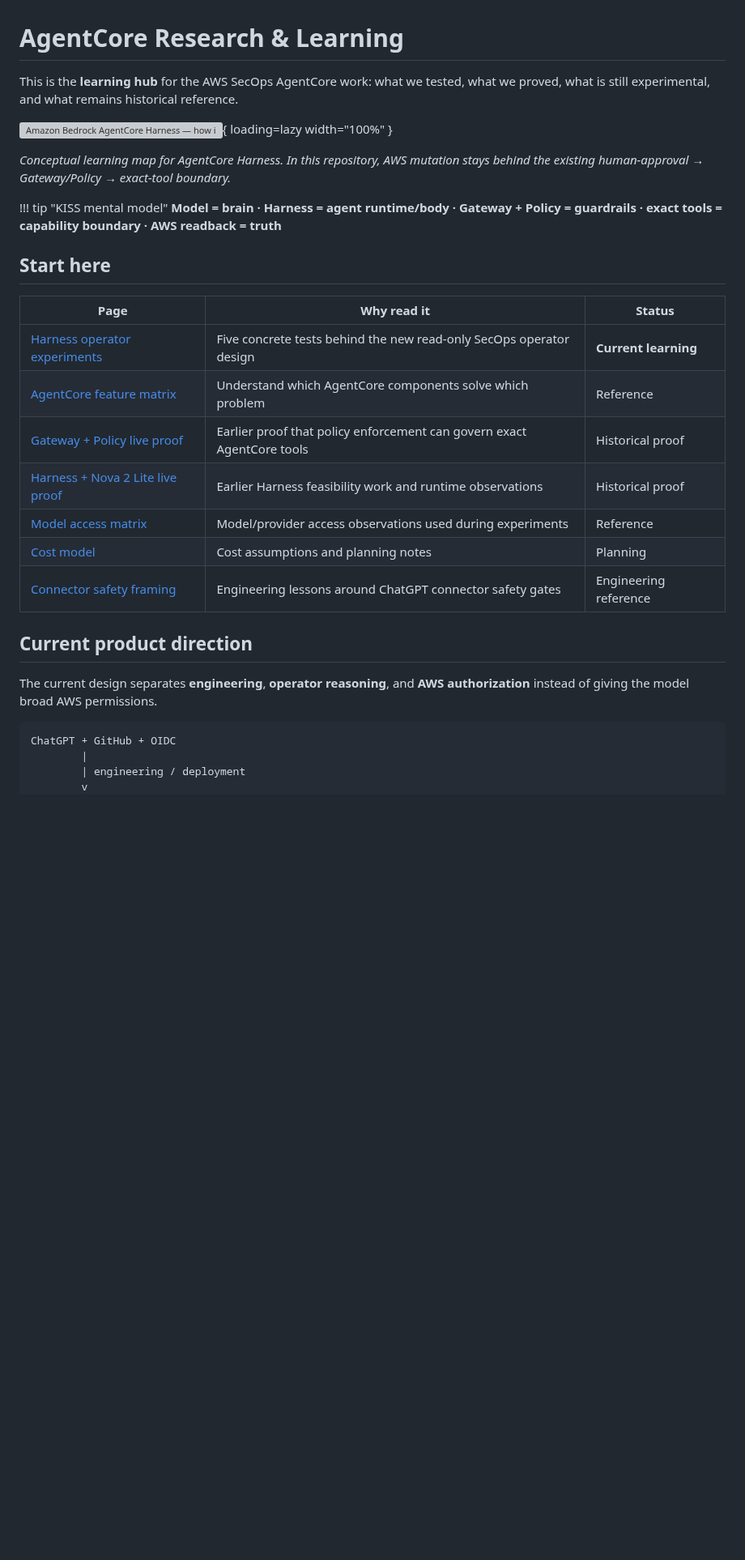
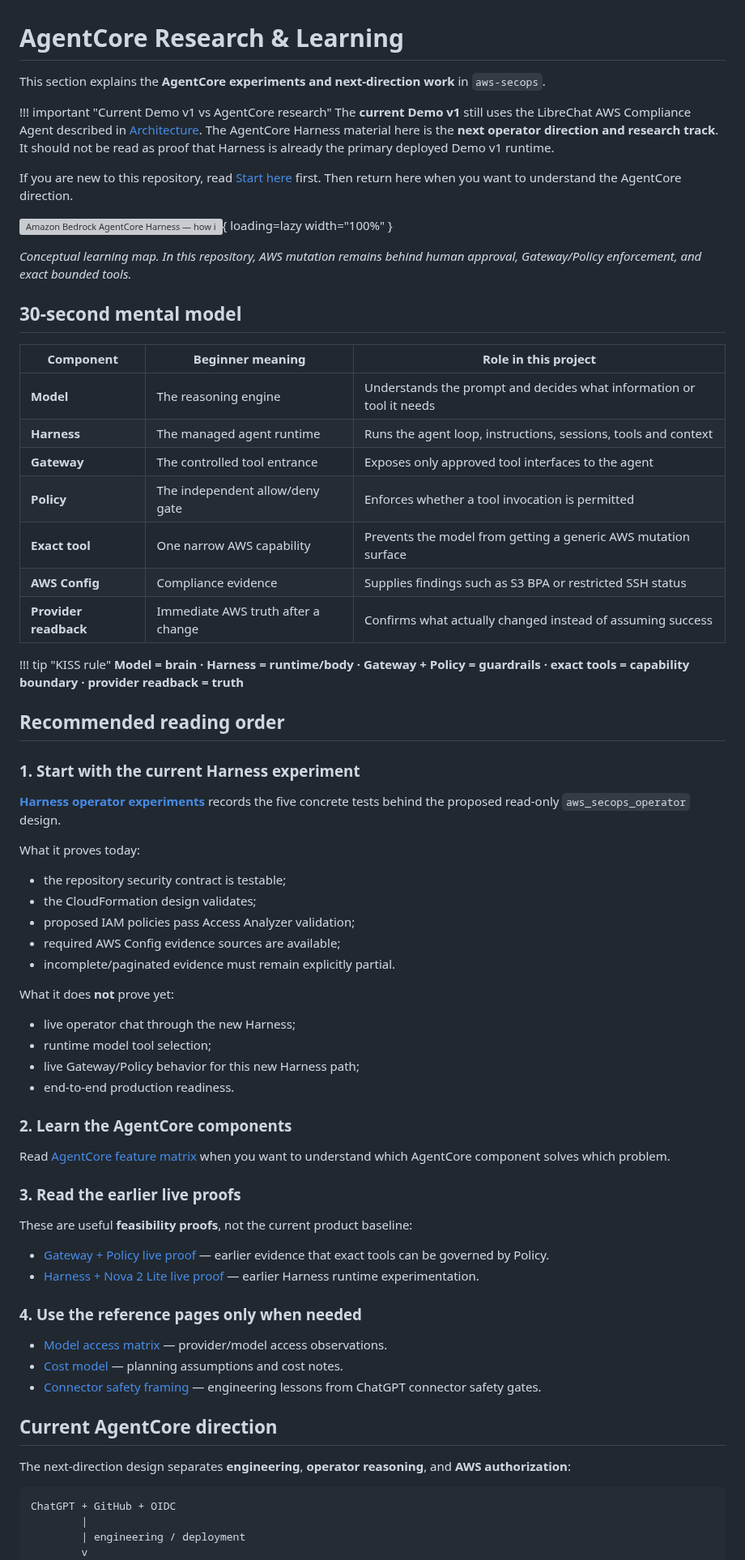
Before and after one commit to amitkarpe/aws-secops, a Markdown page: docs/research/index.md, the part around one of its changes. Shown at 81% size. Drawn GitHub-style; blank space fills up the shorter version; grey boxes are pictures that could not be loaded.

Commit message:
Clarify AgentCore research landing page

````diff
--- a/docs/research/index.md
+++ b/docs/research/index.md
@@ -1,29 +1,72 @@
 # AgentCore Research & Learning
 
-This is the **learning hub** for the AWS SecOps AgentCore work: what we tested, what we proved, what is still experimental, and what remains historical reference.
+This section explains the **AgentCore experiments and next-direction work** in `aws-secops`.
+
+!!! important "Current Demo v1 vs AgentCore research"
+    The **current Demo v1** still uses the LibreChat AWS Compliance Agent described in [Architecture](../architecture.md). The AgentCore Harness material here is the **next operator direction and research track**. It should not be read as proof that Harness is already the primary deployed Demo v1 runtime.
+
+If you are new to this repository, read [Start here](../learning-path.md) first. Then return here when you want to understand the AgentCore direction.
 
 ![Amazon Bedrock AgentCore Harness — how it works](../assets/agentcore-harness-flow.webp){ loading=lazy width="100%" }
 
-*Conceptual learning map for AgentCore Harness. In this repository, AWS mutation stays behind the existing human-approval → Gateway/Policy → exact-tool boundary.*
+*Conceptual learning map. In this repository, AWS mutation remains behind human approval, Gateway/Policy enforcement, and exact bounded tools.*
 
-!!! tip "KISS mental model"
-    **Model = brain · Harness = agent runtime/body · Gateway + Policy = guardrails · exact tools = capability boundary · AWS readback = truth**
+## 30-second mental model
 
-## Start here
+| Component | Beginner meaning | Role in this project |
+| --- | --- | --- |
+| **Model** | The reasoning engine | Understands the prompt and decides what information or tool it needs |
+| **Harness** | The managed agent runtime | Runs the agent loop, instructions, sessions, tools and context |
+| **Gateway** | The controlled tool entrance | Exposes only approved tool interfaces to the agent |
+| **Policy** | The independent allow/deny gate | Enforces whether a tool invocation is permitted |
+| **Exact tool** | One narrow AWS capability | Prevents the model from getting a generic AWS mutation surface |
+| **AWS Config** | Compliance evidence | Supplies findings such as S3 BPA or restricted SSH status |
+| **Provider readback** | Immediate AWS truth after a change | Confirms what actually changed instead of assuming success |
 
-| Page | Why read it | Status |
-| --- | --- | --- |
-| [Harness operator experiments](agentcore-harness-operator-experiments.md) | Five concrete tests behind the new read-only SecOps operator design | **Current learning** |
-| [AgentCore feature matrix](AGENTCORE_FEATURE_MATRIX.md) | Understand which AgentCore components solve which problem | Reference |
-| [Gateway + Policy live proof](GATEWAY_POLICY_LIVE_PROOF.md) | Earlier proof that policy enforcement can govern exact AgentCore tools | Historical proof |
-| [Harness + Nova 2 Lite live proof](HARNESS_NOVA2_LITE_LIVE_PROOF.md) | Earlier Harness feasibility work and runtime observations | Historical proof |
-| [Model access matrix](MODEL_ACCESS_MATRIX.md) | Model/provider access observations used during experiments | Reference |
-| [Cost model](COST_MODEL_V0.md) | Cost assumptions and planning notes | Planning |
-| [Connector safety framing](CHATGPT_CONNECTOR_SAFETY_FRAMING.md) | Engineering lessons around ChatGPT connector safety gates | Engineering reference |
+!!! tip "KISS rule"
+    **Model = brain · Harness = runtime/body · Gateway + Policy = guardrails · exact tools = capability boundary · provider readback = truth**
 
-## Current product direction
+## Recommended reading order
 
-The current design separates **engineering**, **operator reasoning**, and **AWS authorization** instead of giving the model broad AWS permissions.
+### 1. Start with the current Harness experiment
+
+[**Harness operator experiments**](agentcore-harness-operator-experiments.md) records the five concrete tests behind the proposed read-only `aws_secops_operator` design.
+
+What it proves today:
+
+- the repository security contract is testable;
+- the CloudFormation design validates;
+- proposed IAM policies pass Access Analyzer validation;
+- required AWS Config evidence sources are available;
+- incomplete/paginated evidence must remain explicitly partial.
+
+What it does **not** prove yet:
+
+- live operator chat through the new Harness;
+- runtime model tool selection;
+- live Gateway/Policy behavior for this new Harness path;
+- end-to-end production readiness.
+
+### 2. Learn the AgentCore components
+
+Read [AgentCore feature matrix](AGENTCORE_FEATURE_MATRIX.md) when you want to understand which AgentCore component solves which problem.
+
+### 3. Read the earlier live proofs
+
+These are useful **feasibility proofs**, not the current product baseline:
+
+- [Gateway + Policy live proof](GATEWAY_POLICY_LIVE_PROOF.md) — earlier evidence that exact tools can be governed by Policy.
+- [Harness + Nova 2 Lite live proof](HARNESS_NOVA2_LITE_LIVE_PROOF.md) — earlier Harness runtime experimentation.
+
+### 4. Use the reference pages only when needed
+
+- [Model access matrix](MODEL_ACCESS_MATRIX.md) — provider/model access observations.
+- [Cost model](COST_MODEL_V0.md) — planning assumptions and cost notes.
+- [Connector safety framing](CHATGPT_CONNECTOR_SAFETY_FRAMING.md) — engineering lessons from ChatGPT connector safety gates.
+
+## Current AgentCore direction
+
+The next-direction design separates **engineering**, **operator reasoning**, and **AWS authorization**:
 
 ```text
 ChatGPT + GitHub + OIDC
````
Also changed, not shown: other parts of docs/research/index.md (+10 -10 lines).
